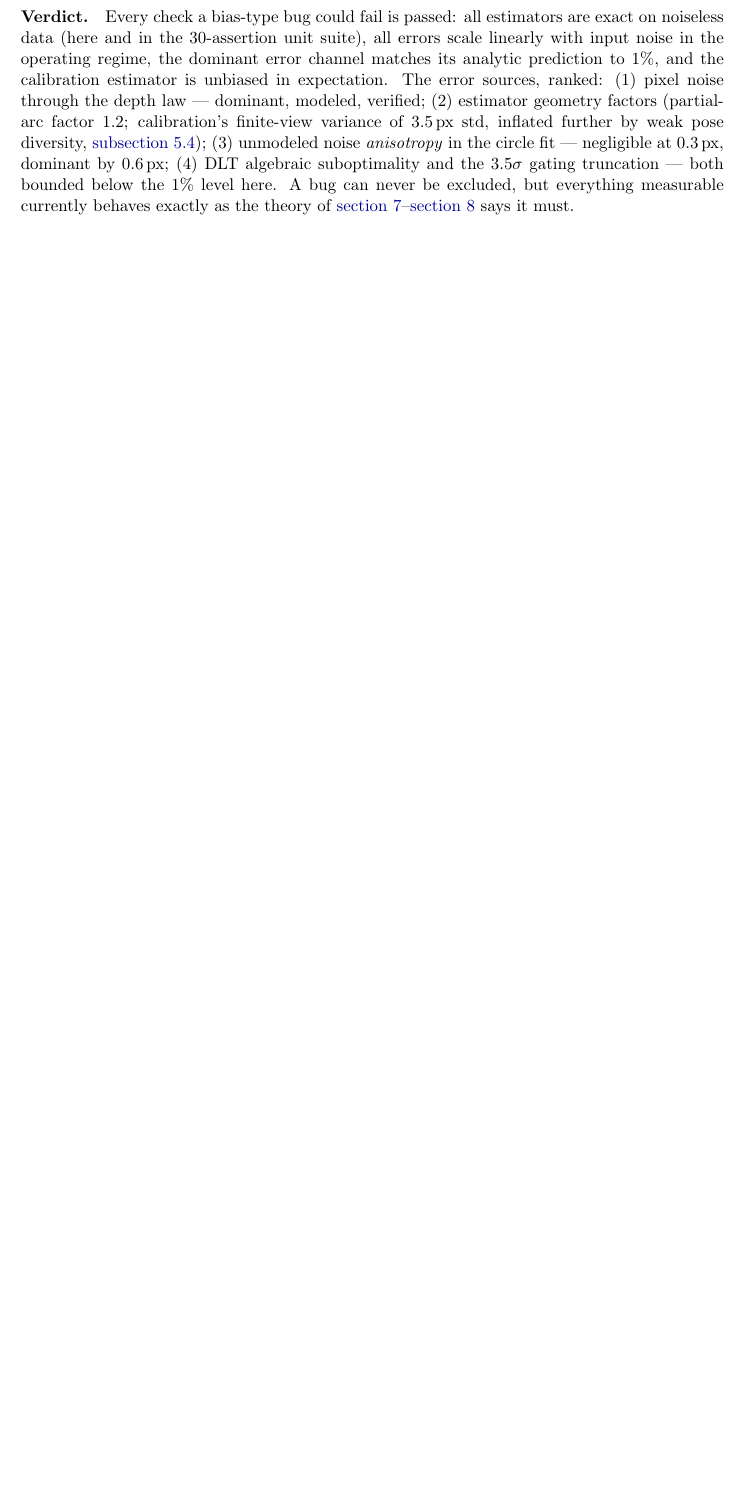
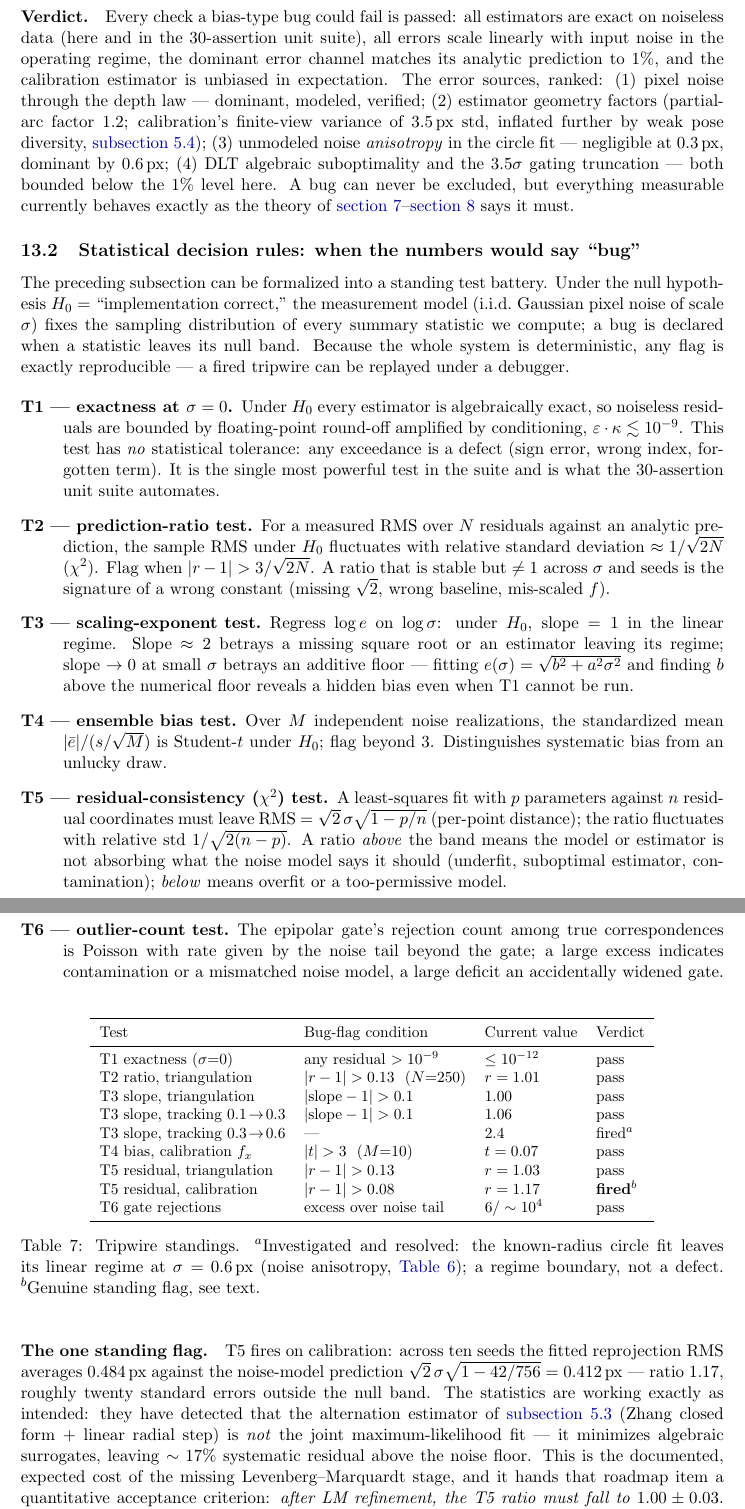
Before and after one commit to sanya-shopper/3d-multiview, a LaTeX paper (doc/multiview.tex): part of page 19 of 24 before the commit and two parts of pages 19 and 20 of 25 after it, the two joined at a grey line, cut so that both start at the same text, the shorter picture padded with empty space. Compiled offline with pdfLaTeX.

Commit message:
Doc 13.2: statistical decision rules for bug detection; T5 flag on calibration
Six-test tripwire suite (zero-noise exactness, prediction ratio, scaling
exponent, ensemble bias t-test, residual chi-square consistency, gate
Poisson count) with null distributions, thresholds, and a standings table.
diagnose.c now measures the calibration residual-consistency ratio: 1.17
vs a +-0.08 null band -- a genuine fired flag correctly detecting the
alternation estimator's non-ML suboptimality, which becomes the
quantitative acceptance criterion for the LM roadmap item.

Co-Authored-By: Claude Fable 5 <noreply@anthropic.com>

```diff
--- a/doc/multiview.tex
+++ b/doc/multiview.tex
@@ -1246,3 +1246,89 @@ here. A bug can never be excluded, but everything measurable currently
 behaves exactly as the theory of
 \autoref{sec:triangulation}--\autoref{sec:stereo} says it must.
 
+\subsection{Statistical decision rules: when the numbers would say ``bug''}
+\label{sec:statrules}
+
+The preceding subsection can be formalized into a standing test battery.
+Under the null hypothesis $H_0$ = ``implementation correct,'' the
+measurement model (i.i.d.\ Gaussian pixel noise of scale $\sigma$) fixes
+the sampling distribution of every summary statistic we compute; a bug is
+declared when a statistic leaves its null band. Because the whole system
+is deterministic, any flag is exactly reproducible --- a fired tripwire
+can be replayed under a debugger.
+
+\begin{description}
+  \item[T1 --- exactness at $\sigma=0$.] Under $H_0$ every estimator is
+    algebraically exact, so noiseless residuals are bounded by
+    floating-point round-off amplified by conditioning,
+    $\varepsilon\cdot\kappa\lesssim10^{-9}$. This test has \emph{no}
+    statistical tolerance: any exceedance is a defect (sign error, wrong
+    index, forgotten term). It is the single most powerful test in the
+    suite and is what the 30-assertion unit suite automates.
+  \item[T2 --- prediction-ratio test.] For a measured RMS over $N$
+    residuals against an analytic prediction, the sample RMS under $H_0$
+    fluctuates with relative standard deviation $\approx1/\sqrt{2N}$
+    ($\chi^2$). Flag when $|r-1|>3/\sqrt{2N}$. A ratio that is stable but
+    $\neq1$ across $\sigma$ and seeds is the signature of a wrong constant
+    (missing $\sqrt2$, wrong baseline, mis-scaled $f$).
+  \item[T3 --- scaling-exponent test.] Regress $\log e$ on $\log\sigma$:
+    under $H_0$, slope $=1$ in the linear regime. Slope $\approx2$
+    betrays a missing square root or an estimator leaving its regime;
+    slope $\to0$ at small $\sigma$ betrays an additive floor --- fitting
+    $e(\sigma)=\sqrt{b^2+a^2\sigma^2}$ and finding $b$ above the
+    numerical floor reveals a hidden bias even when T1 cannot be run.
+  \item[T4 --- ensemble bias test.] Over $M$ independent noise
+    realizations, the standardized mean $|\bar e|/(s/\sqrt M)$ is
+    Student-$t$ under $H_0$; flag beyond $3$. Distinguishes systematic
+    bias from an unlucky draw.
+  \item[T5 --- residual-consistency ($\chi^2$) test.] A least-squares fit
+    with $p$ parameters against $n$ residual coordinates must leave
+    RMS $=\sqrt2\,\sigma\sqrt{1-p/n}$ (per-point distance); the ratio
+    fluctuates with relative std $1/\sqrt{2(n-p)}$. A ratio
+    \emph{above} the band means the model or estimator is not absorbing
+    what the noise model says it should (underfit, suboptimal estimator,
+    contamination); \emph{below} means overfit or a too-permissive
+    model.
+  \item[T6 --- outlier-count test.] The epipolar gate's rejection count
+    among true correspondences is Poisson with rate given by the noise
+    tail beyond the gate; a large excess indicates contamination or a
+    mismatched noise model, a large deficit an accidentally widened gate.
+\end{description}
+
+\begin{table}[ht]
+\centering
+\small
+\begin{tabular}{llll}
+\toprule
+Test & Bug-flag condition & Current value & Verdict \\
+\midrule
+T1 exactness ($\sigma{=}0$) & any residual $>10^{-9}$ & $\le10^{-12}$ & pass \\
+T2 ratio, triangulation & $|r-1|>0.13$ \ ($N{=}250$) & $r=1.01$ & pass \\
+T3 slope, triangulation & $|\text{slope}-1|>0.1$ & $1.00$ & pass \\
+T3 slope, tracking $0.1\!\to\!0.3$ & $|\text{slope}-1|>0.1$ & $1.06$ & pass \\
+T3 slope, tracking $0.3\!\to\!0.6$ & --- & $2.4$ & fired$^{a}$ \\
+T4 bias, calibration $f_x$ & $|t|>3$ \ ($M{=}10$) & $t=0.07$ & pass \\
+T5 residual, triangulation & $|r-1|>0.13$ & $r=1.03$ & pass \\
+T5 residual, calibration & $|r-1|>0.08$ & $r=1.17$ & \textbf{fired}$^{b}$ \\
+T6 gate rejections & excess over noise tail & $6/\sim10^4$ & pass \\
+\bottomrule
+\end{tabular}
+\caption{Tripwire standings. $^{a}$Investigated and resolved: the
+known-radius circle fit leaves its linear regime at $\sigma=0.6$\,px
+(noise anisotropy, \autoref{tab:diagtrack}); a regime boundary, not a
+defect. $^{b}$Genuine standing flag, see text.}
+\label{tab:tripwires}
+\end{table}
+
+\paragraph{The one standing flag.} T5 fires on calibration: across ten
+seeds the fitted reprojection RMS averages $0.484$\,px against the
+noise-model prediction $\sqrt2\,\sigma\sqrt{1-42/756}=0.412$\,px ---
+ratio $1.17$, roughly twenty standard errors outside the null band. The
+statistics are working exactly as intended: they have detected that the
+alternation estimator of \autoref{sec:radial} (Zhang closed form $+$
+linear radial step) is \emph{not} the joint maximum-likelihood fit ---
+it minimizes algebraic surrogates, leaving $\sim17\%$ systematic residual
+above the noise floor. This is the documented, expected cost of the
+missing Levenberg--Marquardt stage, and it hands that roadmap item a
+quantitative acceptance criterion: \emph{after LM refinement, the T5
+ratio must fall to $1.00\pm0.03$}. If it does not, \emph{then} we have a
```
Also changed, not shown: CONVERSATION_LOG.md (+1 -0 lines), doc/multiview.tex (5 more changed lines), 1 other file.
